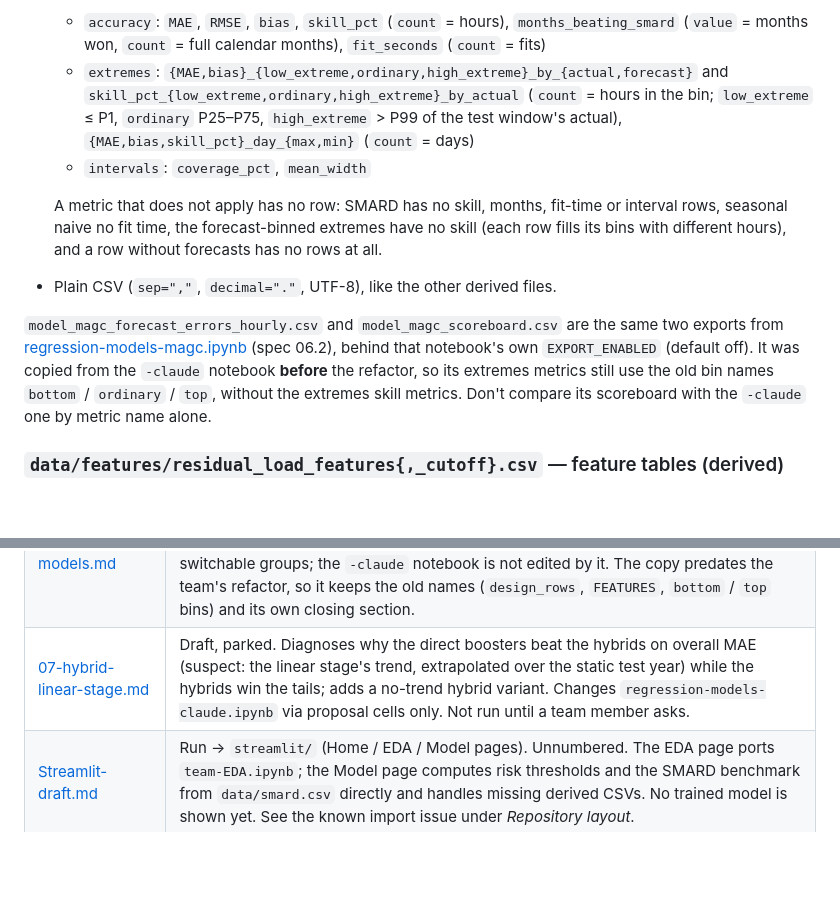
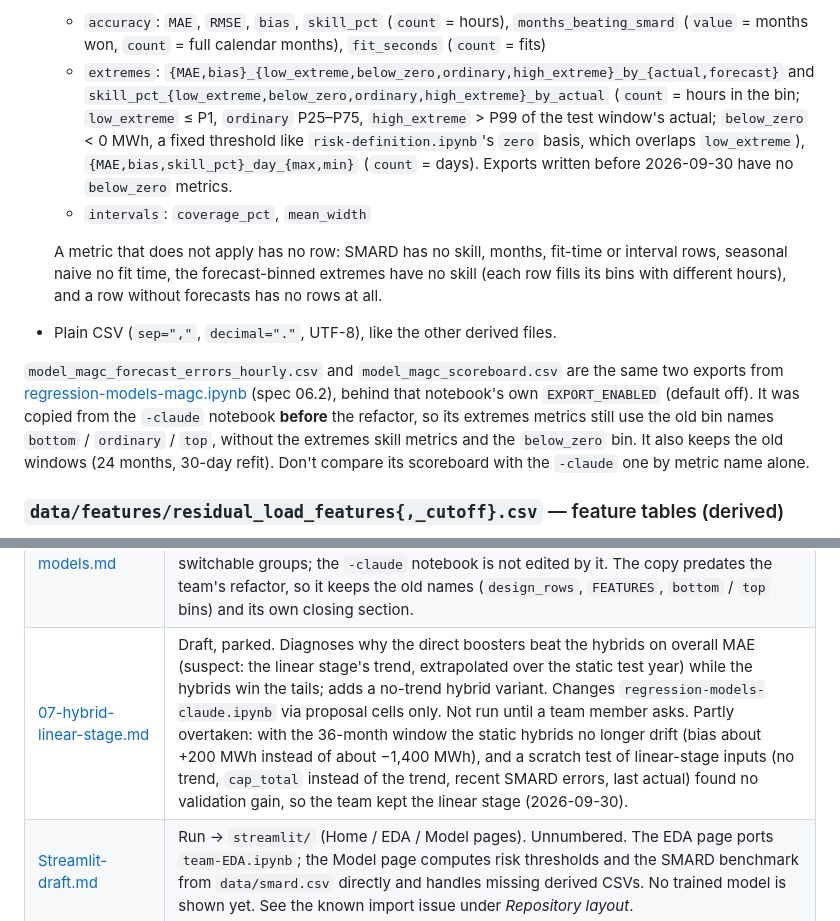
Before and after one commit to fruchtgummikauer/grid-stress, a Markdown page: CLAUDE.md, 2 parts joined by grey strips. Rendered like a GitHub page; blank space fills up the shorter version.

Commit message:
update claude.md with the new configuration

```diff
--- a/CLAUDE.md
+++ b/CLAUDE.md
@@ -231,10 +231,12 @@ by the notebook.
   computed on the common test hours. Metrics per `table`:
   - `accuracy`: `MAE`, `RMSE`, `bias`, `skill_pct` (`count` = hours), `months_beating_smard`
     (`value` = months won, `count` = full calendar months), `fit_seconds` (`count` = fits)
-  - `extremes`: `{MAE,bias}_{low_extreme,ordinary,high_extreme}_by_{actual,forecast}` and
-    `skill_pct_{low_extreme,ordinary,high_extreme}_by_actual` (`count` = hours in the bin;
-    `low_extreme` ≤ P1, `ordinary` P25–P75, `high_extreme` > P99 of the test window's actual),
-    `{MAE,bias,skill_pct}_day_{max,min}` (`count` = days)
+  - `extremes`: `{MAE,bias}_{low_extreme,below_zero,ordinary,high_extreme}_by_{actual,forecast}` and
+    `skill_pct_{low_extreme,below_zero,ordinary,high_extreme}_by_actual` (`count` = hours in the bin;
+    `low_extreme` ≤ P1, `ordinary` P25–P75, `high_extreme` > P99 of the test window's actual;
+    `below_zero` < 0 MWh, a fixed threshold like `risk-definition.ipynb`'s `zero` basis, which
+    overlaps `low_extreme`), `{MAE,bias,skill_pct}_day_{max,min}` (`count` = days). Exports written
+    before 2026-09-30 have no `below_zero` metrics.
   - `intervals`: `coverage_pct`, `mean_width`
 
   A metric that does not apply has no row: SMARD has no skill, months, fit-time or interval rows,
@@ -246,7 +248,8 @@ by the notebook.
 from [regression-models-magc.ipynb](notebooks/05_modeling/regression-models-magc.ipynb) (spec
 06.2), behind that notebook's own `EXPORT_ENABLED` (default off). It was copied from the
 `-claude` notebook **before** the refactor, so its extremes metrics still use the old bin names
-`bottom` / `ordinary` / `top`, without the extremes skill metrics. Don't compare its scoreboard
+`bottom` / `ordinary` / `top`, without the extremes skill metrics and the `below_zero` bin. It also
+keeps the old windows (24 months, 30-day refit). Don't compare its scoreboard
 with the `-claude` one by metric name alone.
 
 ### `data/features/residual_load_features{,_cutoff}.csv` — feature tables (derived)
@@ -291,6 +294,6 @@ towards its spec — cells that differ from the spec are the team's edits, not d
 | [06.1-spec05-features.md](.claude/specs/06.1-spec05-features.md) | Run → `notebooks/04_feature_engineering/feature-engineering-cutoff-magc.ipynb` plus `data/features/residual_load_features_cutoff.csv` (`-magc` by team choice, as in spec 05). Rebuilds spec 05's feature definitions under spec 06's forecast setting, so no feature reads data unpublished at the availability cutoff; leakage-tested by truncation. |
 | [06.2-cutoff-features-in-models.md](.claude/specs/06.2-cutoff-features-in-models.md) | Run → `notebooks/05_modeling/regression-models-magc.ipynb` plus two optional `data/models/model_magc_*.csv` exports (`EXPORT_ENABLED`, default off); implemented in PR #33, though the spec file's status line still says "draft, not yet run". A full copy of `regression-models-claude.ipynb` with 06.1's features added to the boosters as switchable groups; the `-claude` notebook is not edited by it. The copy predates the team's refactor, so it keeps the old names (`design_rows`, `FEATURES`, `bottom` / `top` bins) and its own closing section. |
-| [07-hybrid-linear-stage.md](.claude/specs/07-hybrid-linear-stage.md) | Draft, parked. Diagnoses why the direct boosters beat the hybrids on overall MAE (suspect: the linear stage's trend, extrapolated over the static test year) while the hybrids win the tails; adds a no-trend hybrid variant. Changes `regression-models-claude.ipynb` via proposal cells only. Not run until a team member asks. |
+| [07-hybrid-linear-stage.md](.claude/specs/07-hybrid-linear-stage.md) | Draft, parked. Diagnoses why the direct boosters beat the hybrids on overall MAE (suspect: the linear stage's trend, extrapolated over the static test year) while the hybrids win the tails; adds a no-trend hybrid variant. Changes `regression-models-claude.ipynb` via proposal cells only. Not run until a team member asks. Partly overtaken: with the 36-month window the static hybrids no longer drift (bias about +200 MWh instead of about −1,400 MWh), and a scratch test of linear-stage inputs (no trend, `cap_total` instead of the trend, recent SMARD errors, last actual) found no validation gain, so the team kept the linear stage (2026-09-30). |
 | [Streamlit-draft.md](.claude/specs/Streamlit-draft.md) | Run → `streamlit/` (Home / EDA / Model pages). Unnumbered. The EDA page ports `team-EDA.ipynb`; the Model page computes risk thresholds and the SMARD benchmark from `data/smard.csv` directly and handles missing derived CSVs. No trained model is shown yet. See the known import issue under *Repository layout*. |
 
 Decision status of `risk-definition.ipynb` — more notebooks will follow before these are final:
```
Also changed, not shown: other parts of CLAUDE.md (+1 -1 lines).
